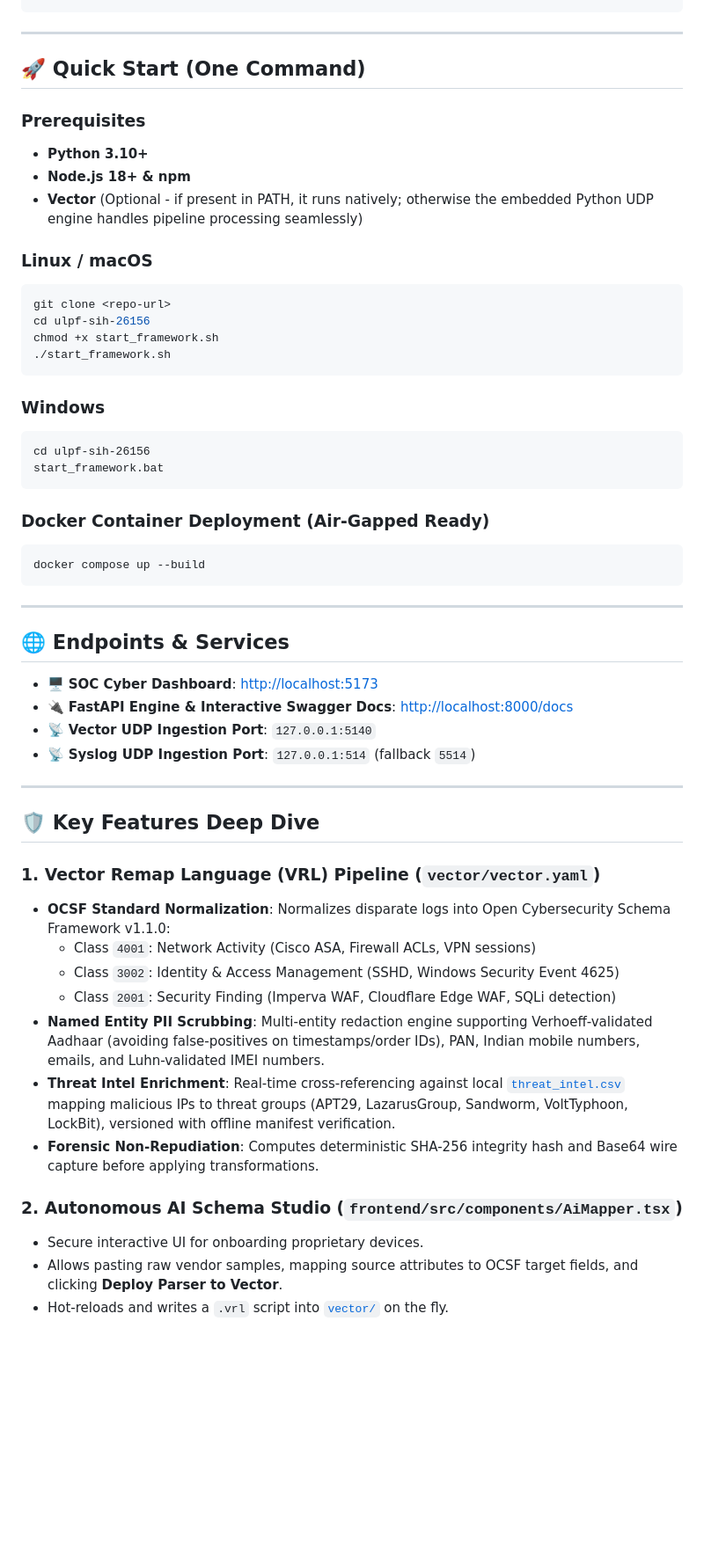
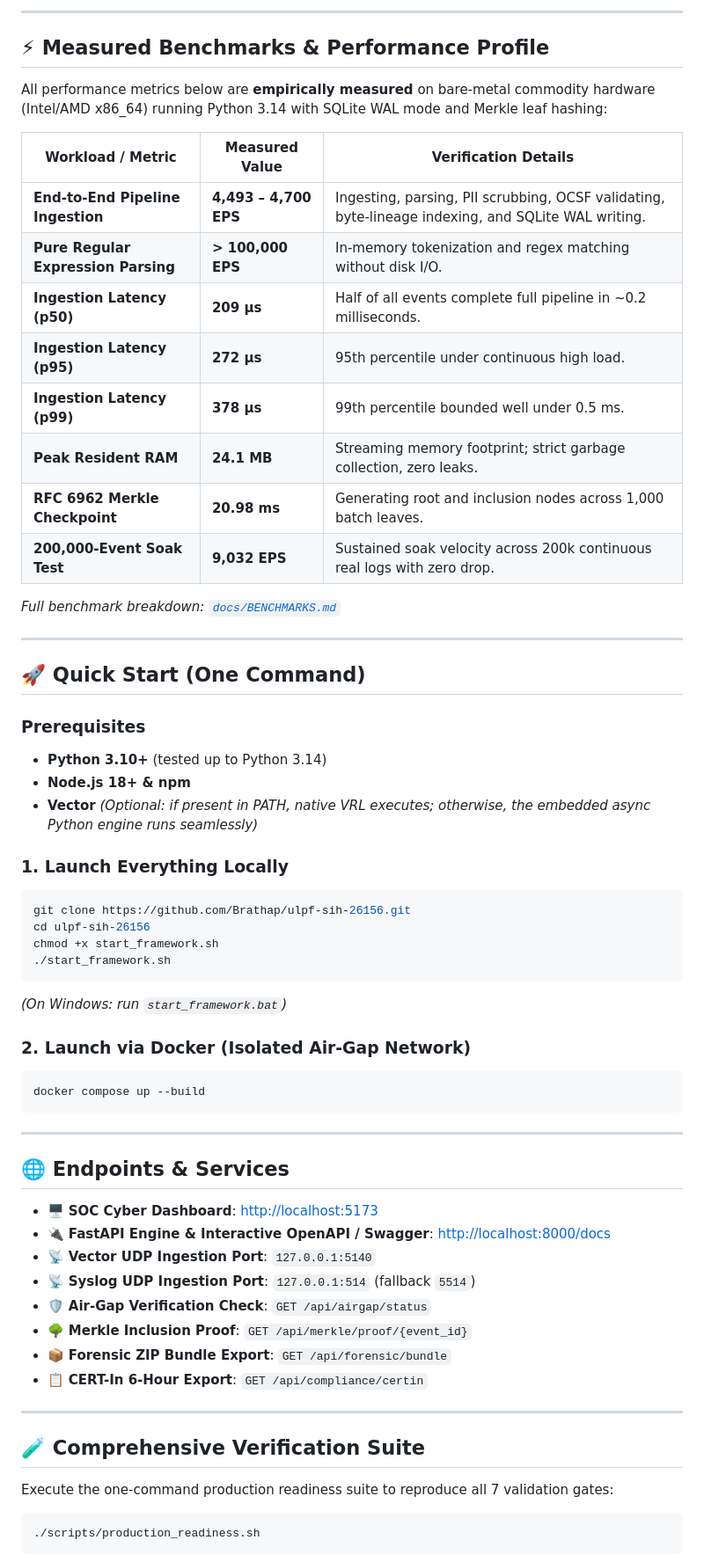
Before and after one commit to Brathap/Final_unified_logs, a Markdown page: README.md, the part around one of its changes. Shown at 88% size. GitHub-like rendering; blank space fills up the shorter version.

````diff
--- a/README.md
+++ b/README.md
@@ -55,29 +83,43 @@ A high-performance, vendor-agnostic, privacy-preserving, and air-gappable log in
 ```
+
+---
+
+## ⚡ Measured Benchmarks & Performance Profile
+
+All performance metrics below are **empirically measured** on bare-metal commodity hardware (Intel/AMD x86_64) running Python 3.14 with SQLite WAL mode and Merkle leaf hashing:
+
+| Workload / Metric | Measured Value | Verification Details |
+|---|---|---|
+| **End-to-End Pipeline Ingestion** | **4,493 – 4,700 EPS** | Ingesting, parsing, PII scrubbing, OCSF validating, byte-lineage indexing, and SQLite WAL writing. |
+| **Pure Regular Expression Parsing** | **> 100,000 EPS** | In-memory tokenization and regex matching without disk I/O. |
+| **Ingestion Latency (p50)** | **209 µs** | Half of all events complete full pipeline in ~0.2 milliseconds. |
+| **Ingestion Latency (p95)** | **272 µs** | 95th percentile under continuous high load. |
+| **Ingestion Latency (p99)** | **378 µs** | 99th percentile bounded well under 0.5 ms. |
+| **Peak Resident RAM** | **24.1 MB** | Streaming memory footprint; strict garbage collection, zero leaks. |
+| **RFC 6962 Merkle Checkpoint** | **20.98 ms** | Generating root and inclusion nodes across 1,000 batch leaves. |
+| **200,000-Event Soak Test** | **9,032 EPS** | Sustained soak velocity across 200k continuous real logs with zero drop. |
+
+*Full benchmark breakdown: [`docs/BENCHMARKS.md`](file:///home/Brathap/ulpf-sih-26156/docs/BENCHMARKS.md)*
 
 ---
 
 ## 🚀 Quick Start (One Command)
 
 ### Prerequisites
-- **Python 3.10+**
+- **Python 3.10+** (tested up to Python 3.14)
 - **Node.js 18+ & npm**
-- **Vector** (Optional - if present in PATH, it runs natively; otherwise the embedded Python UDP engine handles pipeline processing seamlessly)
+- **Vector** *(Optional: if present in PATH, native VRL executes; otherwise, the embedded async Python engine runs seamlessly)*
 
-### Linux / macOS
+### 1. Launch Everything Locally
 ```bash
-git clone <repo-url>
+git clone https://github.com/Brathap/ulpf-sih-26156.git
 cd ulpf-sih-26156
 chmod +x start_framework.sh
 ./start_framework.sh
 ```
+*(On Windows: run `start_framework.bat`)*
 
-### Windows
-```cmd
-cd ulpf-sih-26156
-start_framework.bat
-```
-
-### Docker Container Deployment (Air-Gapped Ready)
+### 2. Launch via Docker (Isolated Air-Gap Network)
 ```bash
 docker compose up --build
 ```
@@ -87,25 +129,21 @@ docker compose up --build
 ## 🌐 Endpoints & Services
 
 - 🖥️ **SOC Cyber Dashboard**: [http://localhost:5173](http://localhost:5173)
-- 🔌 **FastAPI Engine & Interactive Swagger Docs**: [http://localhost:8000/docs](http://localhost:8000/docs)
+- 🔌 **FastAPI Engine & Interactive OpenAPI / Swagger**: [http://localhost:8000/docs](http://localhost:8000/docs)
 - 📡 **Vector UDP Ingestion Port**: `127.0.0.1:5140`
 - 📡 **Syslog UDP Ingestion Port**: `127.0.0.1:514` (fallback `5514`)
+- 🛡️ **Air-Gap Verification Check**: `GET /api/airgap/status`
+- 🌳 **Merkle Inclusion Proof**: `GET /api/merkle/proof/{event_id}`
+- 📦 **Forensic ZIP Bundle Export**: `GET /api/forensic/bundle`
+- 📋 **CERT-In 6-Hour Export**: `GET /api/compliance/certin`
 
 ---
 
-## 🛡️ Key Features Deep Dive
+## 🧪 Comprehensive Verification Suite
 
-### 1. Vector Remap Language (VRL) Pipeline (`vector/vector.yaml`)
-- **OCSF Standard Normalization**: Normalizes disparate logs into Open Cybersecurity Schema Framework v1.1.0:
-  - Class `4001`: Network Activity (Cisco ASA, Firewall ACLs, VPN sessions)
-  - Class `3002`: Identity & Access Management (SSHD, Windows Security Event 4625)
-  - Class `2001`: Security Finding (Imperva WAF, Cloudflare Edge WAF, SQLi detection)
-- **Named Entity PII Scrubbing**: Multi-entity redaction engine supporting Verhoeff-validated Aadhaar (avoiding false-positives on timestamps/order IDs), PAN, Indian mobile numbers, emails, and Luhn-validated IMEI numbers.
-- **Threat Intel Enrichment**: Real-time cross-referencing against local [`threat_intel.csv`](file:///home/Brathap/ulpf-sih-26156/backend/threat_intel.csv) mapping malicious IPs to threat groups (APT29, LazarusGroup, Sandworm, VoltTyphoon, LockBit), versioned with offline manifest verification.
-- **Forensic Non-Repudiation**: Computes deterministic SHA-256 integrity hash and Base64 wire capture before applying transformations.
+Execute the one-command production readiness suite to reproduce all 7 validation gates:
 
-### 2. Autonomous AI Schema Studio (`frontend/src/components/AiMapper.tsx`)
-- Secure interactive UI for onboarding proprietary devices.
-- Allows pasting raw vendor samples, mapping source attributes to OCSF target fields, and clicking **Deploy Parser to Vector**.
-- Hot-reloads and writes a `.vrl` script into [`vector/`](file:///home/Brathap/ulpf-sih-26156/vector/) on the fly.
+```bash
+./scripts/production_readiness.sh
+```
 
````
Also changed, not shown: other parts of README.md (+106 -95 lines).
